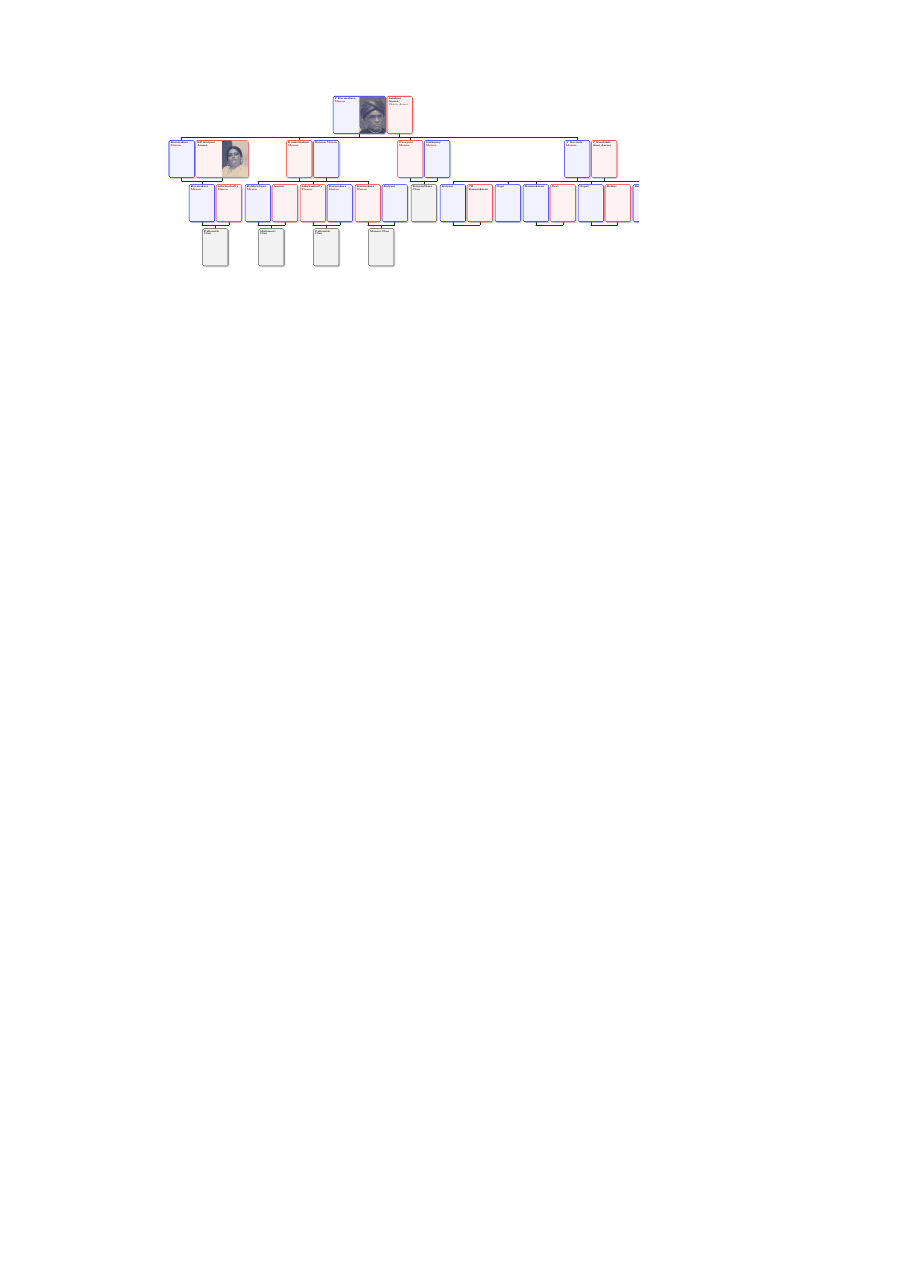
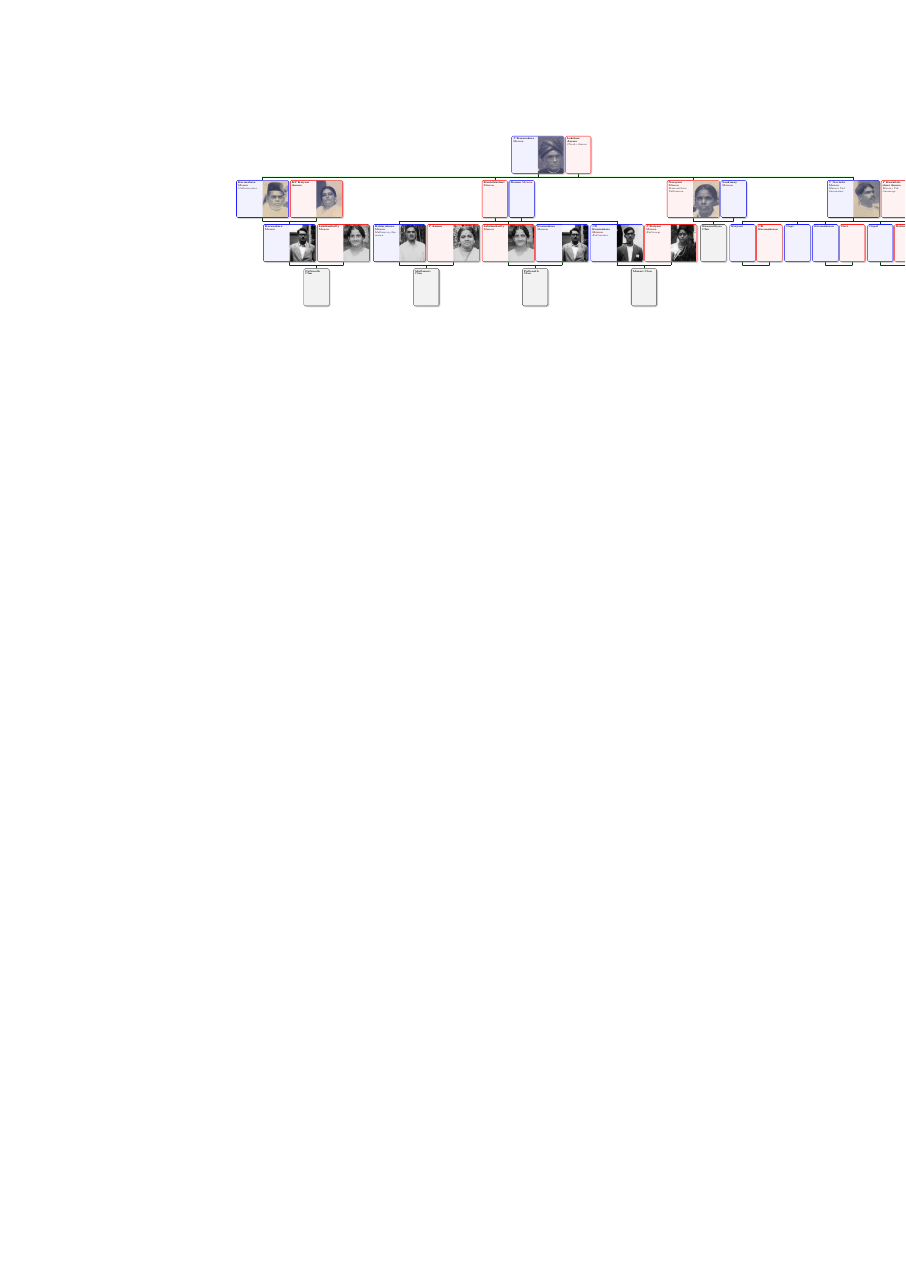
Before and after one commit to gopalmenon/karunakarans, a LaTeX document (tree.tex): the whole page, the shorter picture padded with empty space. Compiled offline with pdfLaTeX.

Commit message:
added photos and nicknames

```diff
--- a/tree.tex
+++ b/tree.tex
@@ -1,5 +1,5 @@
 \documentclass{article}
-\usepackage[a1paper]{geometry}
+\usepackage[a0paper]{geometry}
 \usepackage[all]{genealogytree}
 \usepackage{pdflscape}
 \thispagestyle{empty}
@@ -34,11 +34,11 @@ sandclock {
   		g [male]  {name={\pref{P} Karunakara \surn{Menon}}, image={./images/topdog.jpeg}}
   		p[female]{name={Lakshmi Amma}, comment={Chachi Amma}}
   		child {
-  			 g[male]{name=Karunakara \surn{Menon}}
-   			p[female]{name={KP Kalyani Amma}, image={./images/kalyaniamma.jpeg}}
+  			 g[male]{name=Karunakara \surn{Menon}, image={./images/karunakaran2.jpg}, comment={Cashiermama}}
+   			p[female]{name={KP Kalyani Amma}, image={./images/kalyaniamma.jpg}}
    			child {
-    				g [male] {name=Karunakara \surn{Menon}}
-    				p [female] {name=Lakshmikutty \surn{Menon}}
+    				g [male] {name=Karunakara \surn{Menon}, image={./images/achachan.jpg}}
+    				p [female] {name=Lakshmikutty \surn{Menon}, image={./images/achamma.jpg}}
 				c {name=Pullonath Clan}
    			}
   		}
@@ -46,30 +46,30 @@ sandclock {
    			g[female]{name={Kunhilakshmi \surn{Menon}}}
    			p[male]{name={Raman \surn{Menon}}}
    			child {
-    				g [male] {name=Balakrishnan \surn{Menon}}
-    				p [female] {name=Ammu}
+    				g [male] {name=Balakrishnan \surn{Menon} , image={./images/balak.jpg}, comment={Mullassery Ammama}}
+    				p [female] {name=\pref{P} Ammu, image={./images/ammu.jpg}}
 				c {name=Mullasseri Clan}
    			}
 			child {
-    				g [female] {name=Lakshmikutty \surn{Menon}}
-				p [male] {name=Karunakara \surn{Menon}}
+    				g [female] {name=Lakshmikutty \surn{Menon}, image={./images/achamma.jpg}}
+				p [male] {name=Karunakara \surn{Menon}, image={./images/achachan.jpg}}
 				c {name=Pullonath Clan}
    			}
 
 			child {
-    				g [female] {name=Karunakara \surn{Menon}}
-				p [male] {name=Kalyani}
+    				g [male] {name=\pref{CR} Karunakara \surn{Menon}, image={./images/kuttimama.jpg}, comment={Kuttimama}}
+				p [female] {name=\pref{P} Kalyani \surn{Menon}, image={./images/kuttimayi.jpg}, comment={Kuttimayi}}
 				c {name=Manari Clan}
    			}
   		}
   		child {
-   			g [female]{name={Narayani \surn{Menon}}}
+   			g [female]{name={Narayani \surn{Menon}}, image={./images/kvalliamma.jpg}, comment={Kannanthara Valliamma}}
    			p [male] {name={Sankunny \surn{Menon}}}
 			c {name=Kannanthara Clan}
   		}
   		child {
-   			g [male]{name={\pref{V} Govinda \surn{Menon}}}
-   			p[female] {name={\pref{P} Kunhilakshmi Amma}}
+   			g [male]{name={\pref{V} Govinda \surn{Menon}}, image={./images/manarivammama.jpg},  comment={Manari Valliammama}}
+   			p[female] {name={\pref{P} Kunhilakshmi Amma}, image={./images/manarivammayi.jpg},  comment={Manari Valliammayi}}
 			child {
    				g [male]{name=Kalyani}
    				p[female] {name=CR Karunakaran}
```
Also changed, not shown: images/achachan.jpg (added), images/achamma.jpg (added), images/ammu.jpg (added), images/balak.jpg (added), images/kalyaniamma.jpg (renamed from images/kalyaniamma.jpeg), images/karunakaran2.jpg (added), images/kuttimama.jpg (added), images/kuttimayi.jpg (added), images/kvalliamma.jpg (added), images/manarivammama.jpg (added), images/manarivammayi.jpg (added), 3 other files.
